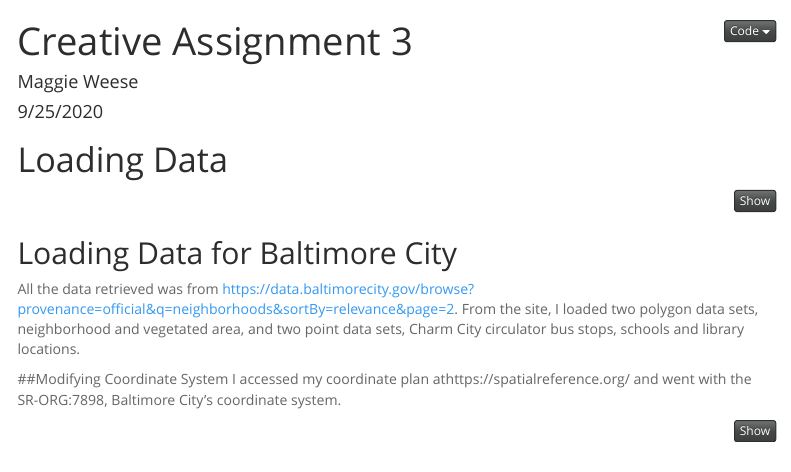
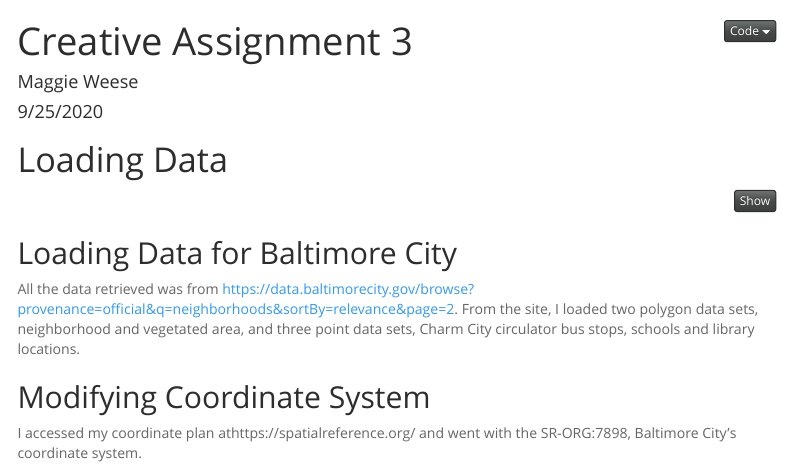
Before and after one commit to VIS-2129-F2020/maggieweese-vis, an R Markdown document (Creative Assignment 3_Maggie-Weese.Rmd): the page in a window 1100 px wide, from its top. Rendered offline with R 4.5, knitr and Pandoc, with nearby package versions; some code elsewhere in the file could not run offline; menus at the side of the page are left out.

Commit message:
Final html and .Rmd for CC 3

````diff
--- a/Creative Assignment 3_Maggie-Weese.Rmd
+++ b/Creative Assignment 3_Maggie-Weese.Rmd
@@ -29,7 +29,7 @@ library(ggplot2)
 
 ## Loading Data for Baltimore City
 
-All the data retrieved was from https://data.baltimorecity.gov/browse?provenance=official&q=neighborhoods&sortBy=relevance&page=2. From the site, I loaded two polygon data sets, neighborhood and vegetated area, and two point data sets, Charm City circulator bus stops, schools and library locations.
+All the data retrieved was from https://data.baltimorecity.gov/browse?provenance=official&q=neighborhoods&sortBy=relevance&page=2. From the site, I loaded two polygon data sets, neighborhood and vegetated area, and three point data sets, Charm City circulator bus stops, schools and library locations.
 ```{r, include=FALSE}
 neighborhoods <- st_read("https://data.baltimorecity.gov/api/geospatial/h8i5-gvdz?method=export&format=KML",
                           quiet=TRUE)
````
Also changed, not shown: Creative-Assignment-3_Maggie-Weese.html, Creative Assignment 3_Maggie-Weese.Rmd (3 more changed lines).
